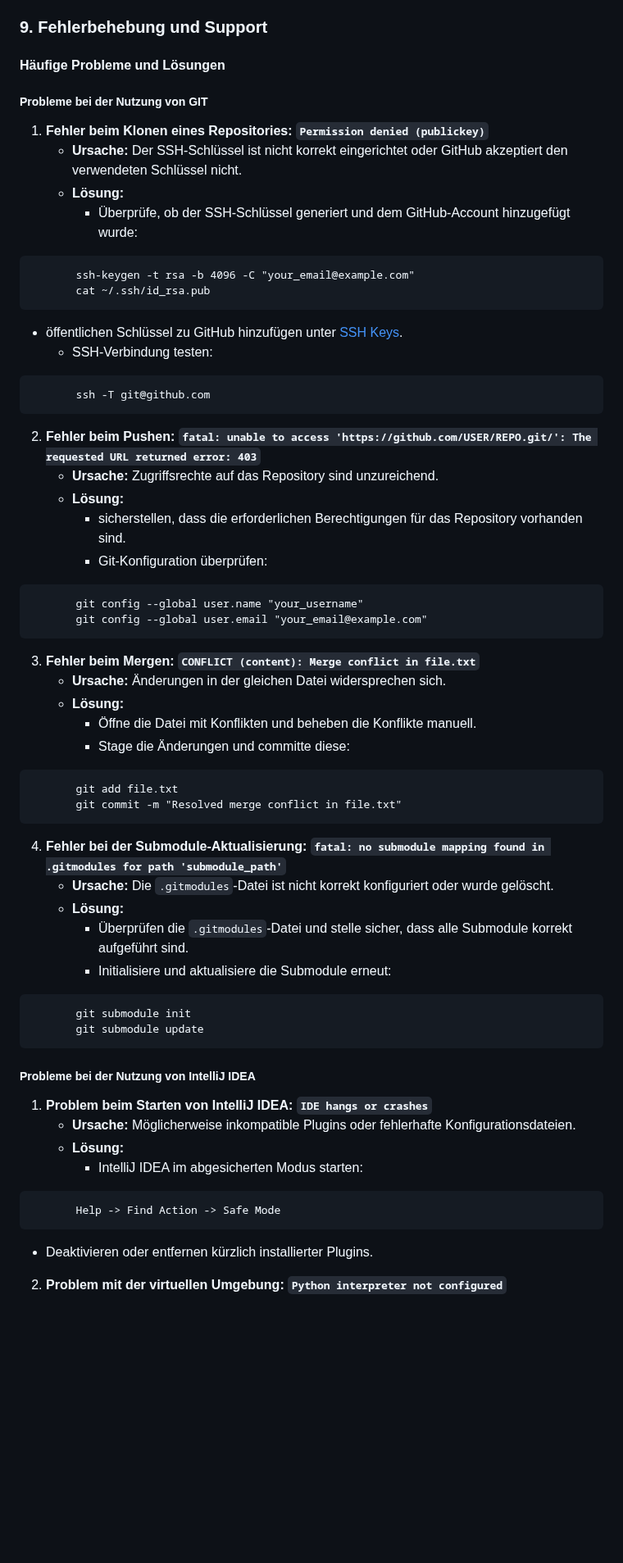
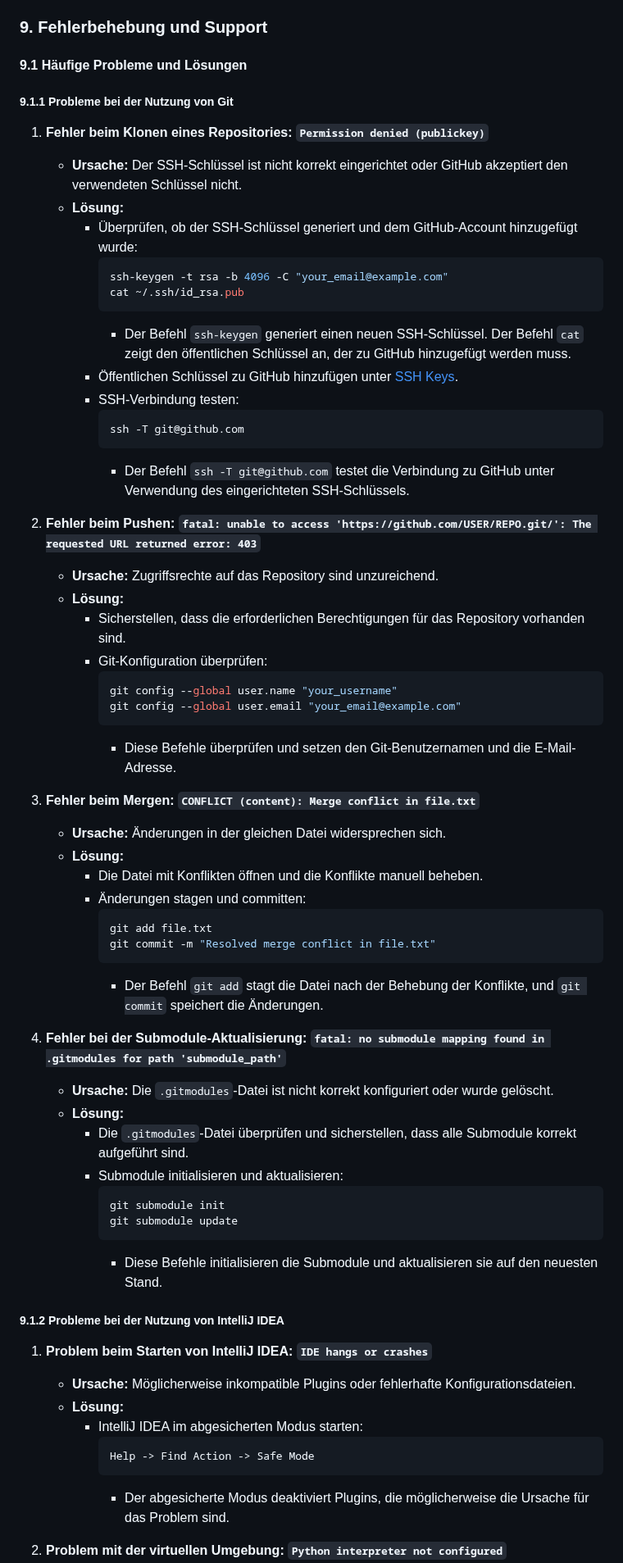
Before and after one commit to PrinceEitel/Data_Suite, a Markdown page: README.md, the part around one of its changes. Shown at 82% size. Rendered like a GitHub page; blank space fills up the shorter version.

````diff
--- a/README.md
+++ b/README.md
@@ -953,60 +958,69 @@ Um den Proxy-Dienst in der Umgebung zu installieren und zu konfigurieren:
 
 ### 9. Fehlerbehebung und Support
 
-#### Häufige Probleme und Lösungen
-
-##### Probleme bei der Nutzung von GIT
+#### 9.1 Häufige Probleme und Lösungen
+
+##### 9.1.1 Probleme bei der Nutzung von Git
 
 1. **Fehler beim Klonen eines Repositories: `Permission denied (publickey)`**
    - **Ursache:** Der SSH-Schlüssel ist nicht korrekt eingerichtet oder GitHub akzeptiert den verwendeten Schlüssel nicht.
    - **Lösung:**
-     - Überprüfe, ob der SSH-Schlüssel generiert und dem GitHub-Account hinzugefügt wurde:
-```plaintext
+     - Überprüfen, ob der SSH-Schlüssel generiert und dem GitHub-Account hinzugefügt wurde:
+       ```console
        ssh-keygen -t rsa -b 4096 -C "your_email@example.com"
        cat ~/.ssh/id_rsa.pub
-```
-- öffentlichen Schlüssel zu GitHub hinzufügen unter [SSH Keys](https://github.com/settings/keys).
+       ```
+       - Der Befehl `ssh-keygen` generiert einen neuen SSH-Schlüssel. Der Befehl `cat` zeigt den öffentlichen Schlüssel an, der zu GitHub hinzugefügt werden muss.
+     - Öffentlichen Schlüssel zu GitHub hinzufügen unter [SSH Keys](https://github.com/settings/keys).
      - SSH-Verbindung testen:
-```plaintext
+       ```console
        ssh -T git@github.com
- ```
+       ```
+       - Der Befehl `ssh -T git@github.com` testet die Verbindung zu GitHub unter Verwendung des eingerichteten SSH-Schlüssels.
+
 2. **Fehler beim Pushen: `fatal: unable to access 'https://github.com/USER/REPO.git/': The requested URL returned error: 403`**
    - **Ursache:** Zugriffsrechte auf das Repository sind unzureichend.
    - **Lösung:**
-     - sicherstellen, dass die erforderlichen Berechtigungen für das Repository vorhanden sind.
+     - Sicherstellen, dass die erforderlichen Berechtigungen für das Repository vorhanden sind.
      - Git-Konfiguration überprüfen:
-```plaintext
+       ```console
        git config --global user.name "your_username"
        git config --global user.email "your_email@example.com"
-```
+       ```
+       - Diese Befehle überprüfen und setzen den Git-Benutzernamen und die E-Mail-Adresse.
+
 3. **Fehler beim Mergen: `CONFLICT (content): Merge conflict in file.txt`**
    - **Ursache:** Änderungen in der gleichen Datei widersprechen sich.
    - **Lösung:**
-     - Öffne die Datei mit Konflikten und beheben die Konflikte manuell.
-     - Stage die Änderungen und committe diese:
-```plaintext
+     - Die Datei mit Konflikten öffnen und die Konflikte manuell beheben.
+     - Änderungen stagen und committen:
+       ```console
        git add file.txt
        git commit -m "Resolved merge conflict in file.txt"
- ```
+       ```
+       - Der Befehl `git add` stagt die Datei nach der Behebung der Konflikte, und `git commit` speichert die Änderungen.
+
 4. **Fehler bei der Submodule-Aktualisierung: `fatal: no submodule mapping found in .gitmodules for path 'submodule_path'`**
    - **Ursache:** Die `.gitmodules`-Datei ist nicht korrekt konfiguriert oder wurde gelöscht.
    - **Lösung:**
-     - Überprüfen die `.gitmodules`-Datei und stelle sicher, dass alle Submodule korrekt aufgeführt sind.
-     - Initialisiere und aktualisiere die Submodule erneut:
-```plaintext
+     - Die `.gitmodules`-Datei überprüfen und sicherstellen, dass alle Submodule korrekt aufgeführt sind.
+     - Submodule initialisieren und aktualisieren:
+       ```console
        git submodule init
        git submodule update
-```
-##### Probleme bei der Nutzung von IntelliJ IDEA
+       ```
+       - Diese Befehle initialisieren die Submodule und aktualisieren sie auf den neuesten Stand.
+
+##### 9.1.2 Probleme bei der Nutzung von IntelliJ IDEA
 
 1. **Problem beim Starten von IntelliJ IDEA: `IDE hangs or crashes`**
    - **Ursache:** Möglicherweise inkompatible Plugins oder fehlerhafte Konfigurationsdateien.
    - **Lösung:**
      - IntelliJ IDEA im abgesicherten Modus starten:
-```plaintext
+       ```console
        Help -> Find Action -> Safe Mode
-```
-- Deaktivieren oder entfernen kürzlich installierter Plugins.
+       ```
+       - Der abgesicherte Modus deaktiviert Plugins, die möglicherweise die Ursache für das Problem sind.
 
 2. **Problem mit der virtuellen Umgebung: `Python interpreter not configured`**
    - **Ursache:** Die virtuelle Umgebung ist nicht korrekt eingerichtet oder aktiviert.
````
Also changed, not shown: other parts of README.md (+203 -197 lines).
